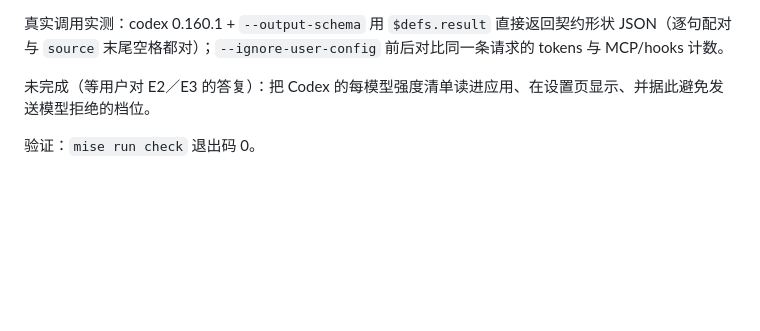
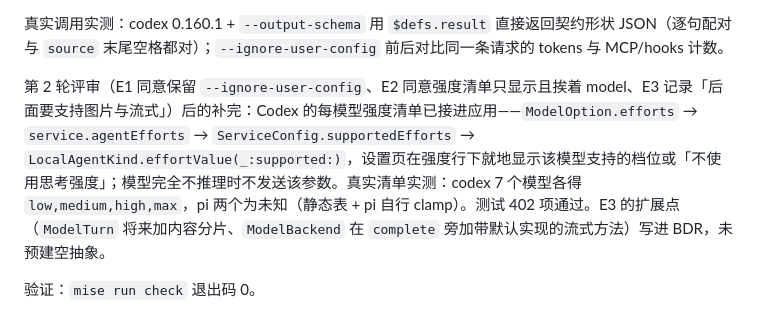
Before and after one commit to fahchen/owlet, a Markdown page: tasks/todo.md, the part around the change. Drawn GitHub-style; blank space fills up the shorter version.

Commit message:
docs(tasks): 记 T63 补完（E1／E2／E3）
第 2 轮评审的三条：E1 保留 --ignore-user-config、E2 强度清单只显示且挨着 model（并已接进请求）、
E3 记录图片与流式的扩展点。补上真实清单实测与 402 项测试。

```diff
--- a/tasks/todo.md
+++ b/tasks/todo.md
@@ -1196,6 +1196,6 @@ T47 总验收对照（2026-10-11）：五类区域均可查（浮窗、文本处
 
 真实调用实测：codex 0.160.1 + `--output-schema` 用 `$defs.result` 直接返回契约形状 JSON（逐句配对与 `source` 末尾空格都对）；`--ignore-user-config` 前后对比同一条请求的 tokens 与 MCP/hooks 计数。
 
-未完成（等用户对 E2／E3 的答复）：把 Codex 的每模型强度清单读进应用、在设置页显示、并据此避免发送模型拒绝的档位。
+第 2 轮评审（E1 同意保留 `--ignore-user-config`、E2 同意强度清单只显示且挨着 model、E3 记录「后面要支持图片与流式」）后的补完：Codex 的每模型强度清单已接进应用——`ModelOption.efforts` → `service.agentEfforts` → `ServiceConfig.supportedEfforts` → `LocalAgentKind.effortValue(_:supported:)`，设置页在强度行下就地显示该模型支持的档位或「不使用思考强度」；模型完全不推理时不发送该参数。真实清单实测：codex 7 个模型各得 `low,medium,high,max`，pi 两个为未知（静态表 + pi 自行 clamp）。测试 402 项通过。E3 的扩展点（`ModelTurn` 将来加内容分片、`ModelBackend` 在 `complete` 旁加带默认实现的流式方法）写进 BDR，未预建空抽象。
 
 验证：`mise run check` 退出码 0。
```
